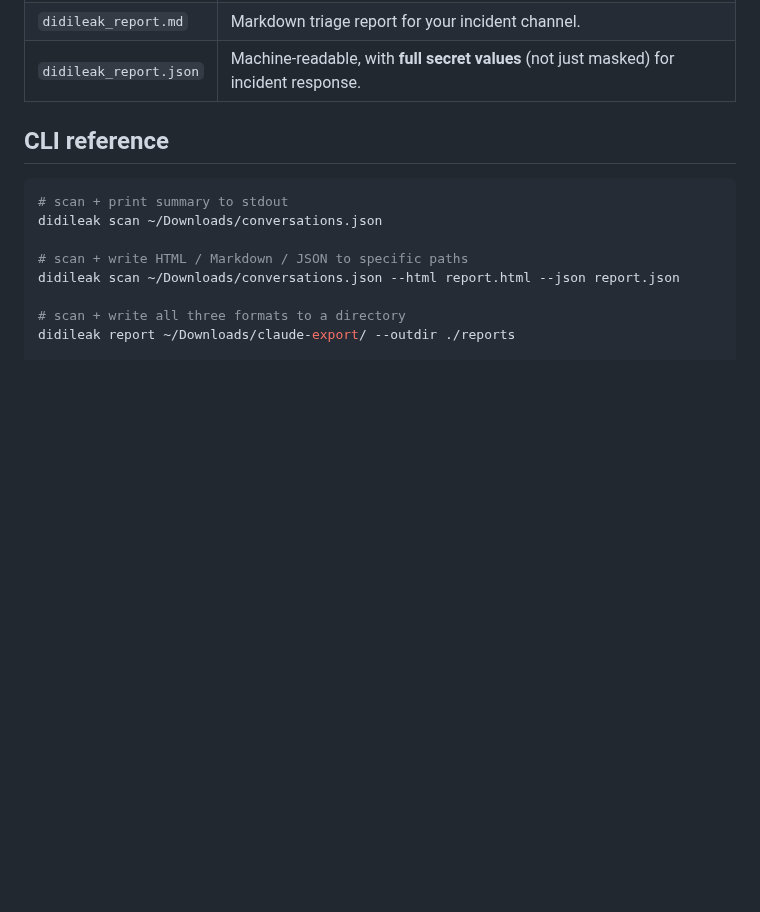
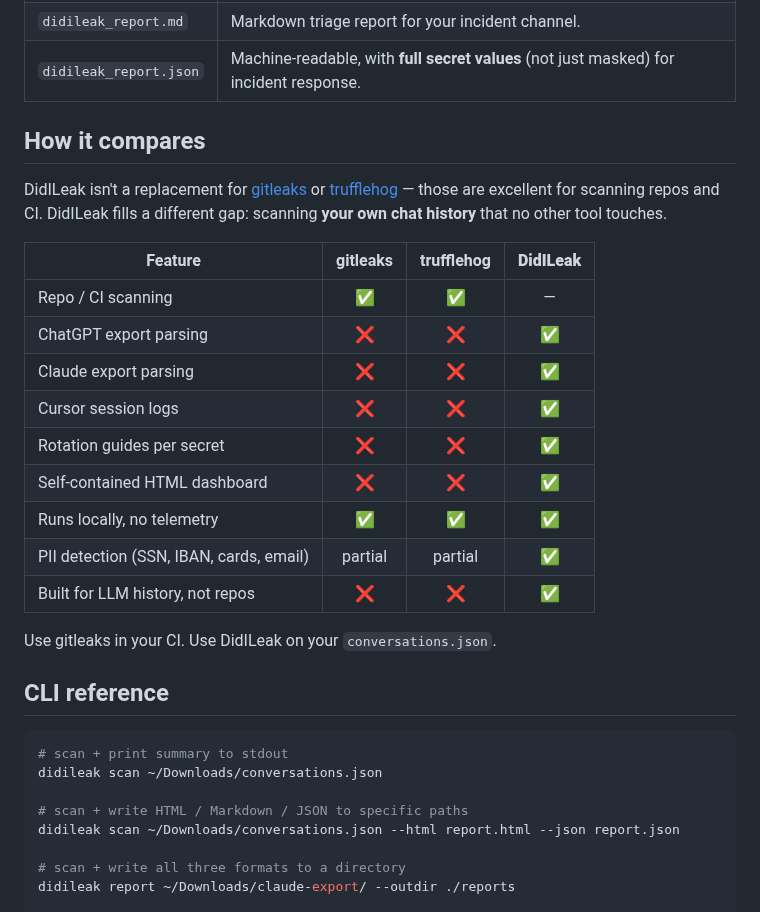
Before and after one commit to frangelbarrera/DidILeak, a Markdown page: README.md, the part around one of its changes. Rendered like a GitHub page; blank space fills up the shorter version.

```diff
--- a/README.md
+++ b/README.md
@@ -28,6 +53,24 @@ You'll get three files in `./reports/`:
 | `didileak_report.html` | Self-contained dashboard — filter, sort, drill into each finding. **This is what you screenshot for Twitter/HN.** |
 | `didileak_report.md` | Markdown triage report for your incident channel. |
 | `didileak_report.json` | Machine-readable, with **full secret values** (not just masked) for incident response. |
+
+## How it compares
+
+DidILeak isn't a replacement for [gitleaks](https://github.com/gitleaks/gitleaks) or [trufflehog](https://github.com/trufflesecurity/trufflehog) — those are excellent for scanning repos and CI. DidILeak fills a different gap: scanning **your own chat history** that no other tool touches.
+
+| Feature | gitleaks | trufflehog | **DidILeak** |
+|---|:---:|:---:|:---:|
+| Repo / CI scanning | ✅ | ✅ | — |
+| ChatGPT export parsing | ❌ | ❌ | ✅ |
+| Claude export parsing | ❌ | ❌ | ✅ |
+| Cursor session logs | ❌ | ❌ | ✅ |
+| Rotation guides per secret | ❌ | ❌ | ✅ |
+| Self-contained HTML dashboard | ❌ | ❌ | ✅ |
+| Runs locally, no telemetry | ✅ | ✅ | ✅ |
+| PII detection (SSN, IBAN, cards, email) | partial | partial | ✅ |
+| Built for LLM history, not repos | ❌ | ❌ | ✅ |
+
+Use gitleaks in your CI. Use DidILeak on your `conversations.json`.
 
 ## CLI reference
 
```
Also changed, not shown: other parts of README.md (+27 -2 lines), docs/assets/dashboard-screenshot.png (added), docs/assets/hero.png (added), docs/assets/social-preview.png (added), 2 other files.
